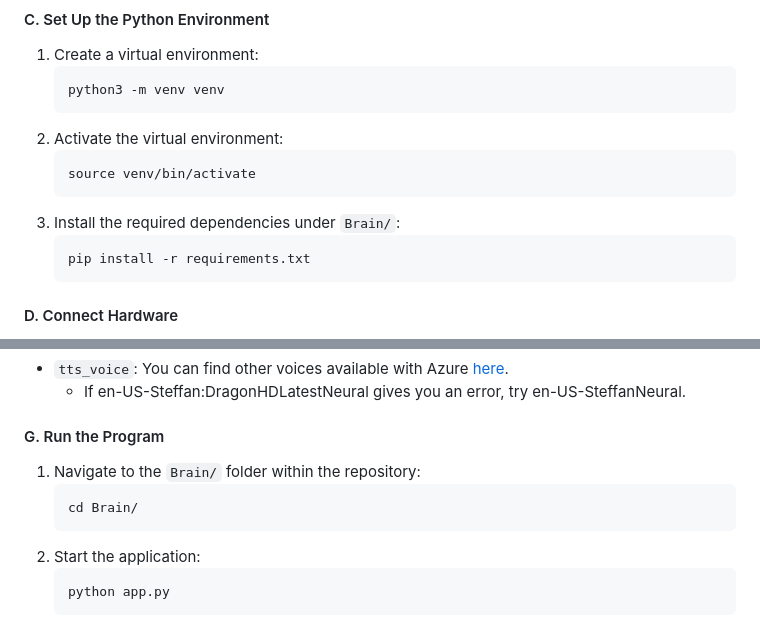
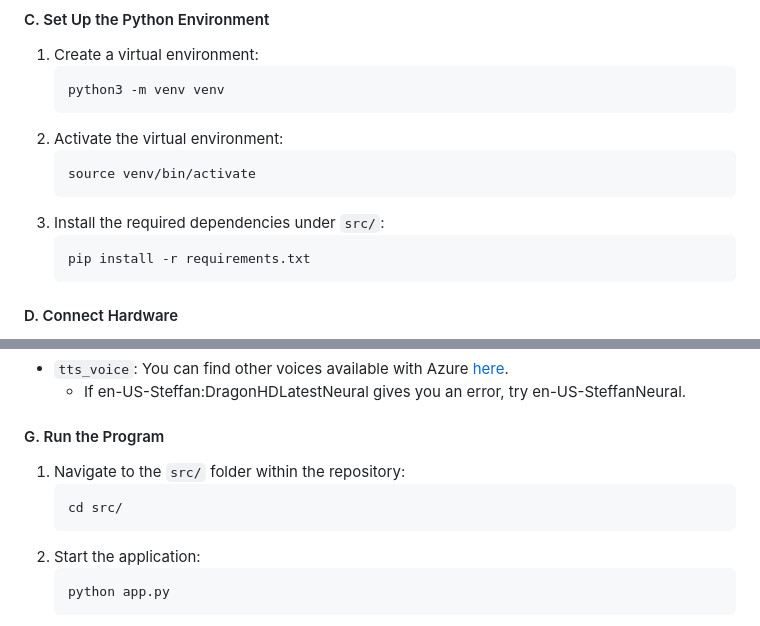
Before and after one commit to latishab/tars, a Markdown page: ENVSETUP.md, 2 parts joined by grey strips. Rendered like a GitHub page.

Commit message:
Replace Brain/ with src/ in ENVSETUP.md

````diff
--- a/ENVSETUP.md
+++ b/ENVSETUP.md
@@ -82,7 +82,7 @@ These dependencies are required for various operations, including Selenium-based
    ```bash
    source venv/bin/activate
    ```
-3. Install the required dependencies under `Brain/`:
+3. Install the required dependencies under `src/`:
    ```bash
    pip install -r requirements.txt
    ```
@@ -142,9 +142,9 @@ These dependencies are required for various operations, including Selenium-based
    - If en-US-Steffan:DragonHDLatestNeural gives you an error, try en-US-SteffanNeural.
 
 #### G. Run the Program
-1. Navigate to the `Brain/` folder within the repository:
+1. Navigate to the `src/` folder within the repository:
    ```bash
-   cd Brain/
+   cd src/
    ```
 2. Start the application:
    ```bash
````
